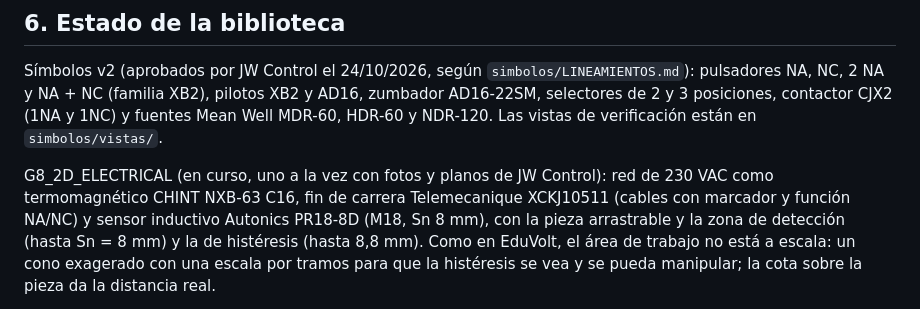
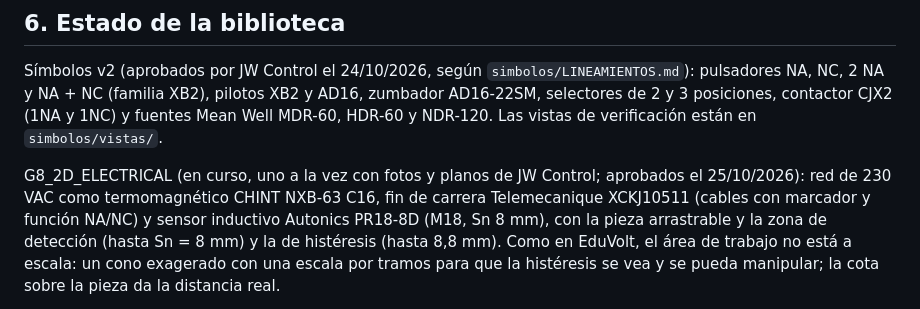
Before and after one commit to JW-Control/jwplc-sim, a Markdown page: docs/SIMBOLOS.md, the part around the change. Drawn GitHub-style.

Commit message:
docs(simbolos): termomagnético, fin de carrera y sensor inductivo aprobados
Claude-Session: https://claude.ai/code/session_017XsFDqjF5TLtoFCG9Zvj8Z

```diff
--- a/docs/SIMBOLOS.md
+++ b/docs/SIMBOLOS.md
@@ -136,8 +136,8 @@ Símbolos v2 (aprobados por JW Control el 24/10/2026, según
 3 posiciones, contactor CJX2 (1NA y 1NC) y fuentes Mean Well MDR-60,
 HDR-60 y NDR-120. Las vistas de verificación están en `simbolos/vistas/`.
 
-G8_2D_ELECTRICAL (en curso, uno a la vez con fotos y planos de JW Control):
-red de 230 VAC como termomagnético CHINT NXB-63 C16, fin de carrera
+G8_2D_ELECTRICAL (en curso, uno a la vez con fotos y planos de JW Control;
+aprobados el 25/10/2026): red de 230 VAC como termomagnético CHINT NXB-63 C16, fin de carrera
 Telemecanique XCKJ10511 (cables con marcador y función NA/NC) y sensor
 inductivo Autonics PR18-8D (M18, Sn 8 mm), con la pieza arrastrable y la
 zona de detección (hasta Sn = 8 mm) y la de histéresis (hasta 8,8 mm). Como
```
